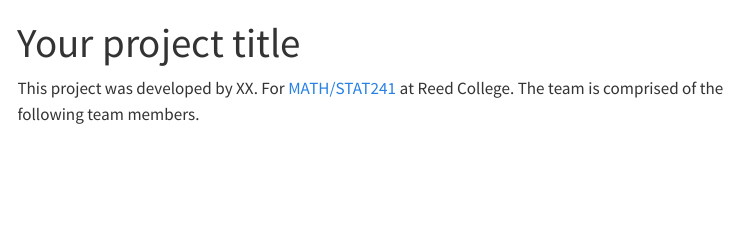
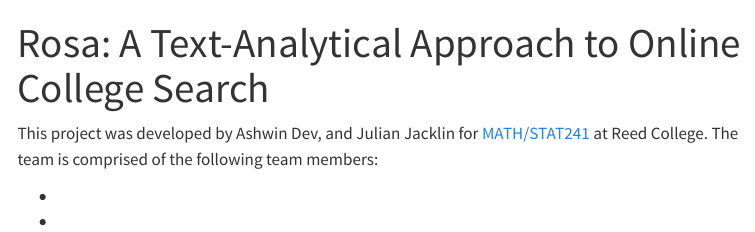
Before and after one commit to math241s24/project-02-rosa1, a Quarto document (about.qmd): the page in a window 1100 px wide, from its top. Rendered offline with R 4.5, knitr and Pandoc in place of Quarto, with nearby package versions; menus at the side of the page are left out.

Commit message:
Update about.qmd

```diff
--- a/about.qmd
+++ b/about.qmd
@@ -1,7 +1,12 @@
 ---
-title: "Your project title"
+title: "Rosa: A Text-Analytical Approach to Online College Search"
 format: html
 editor: visual
 ---
 
-This project was developed by XX. For [MATH/STAT241](https://aallorant.github.io/math241s24/) at Reed College. The team is comprised of the following team members.
+This project was developed by Ashwin Dev, and Julian Jacklin for [MATH/STAT241](https://aallorant.github.io/math241s24/) at Reed College. The team is comprised of the following team members:
+
+
+-
+
+-
```
